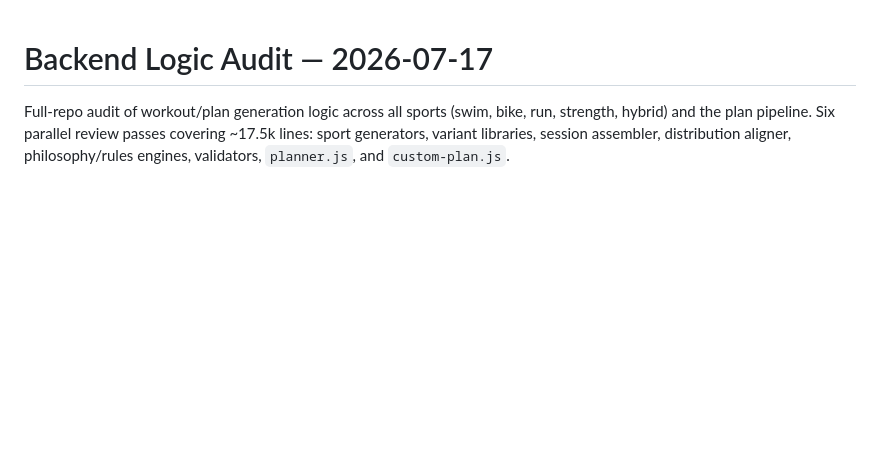
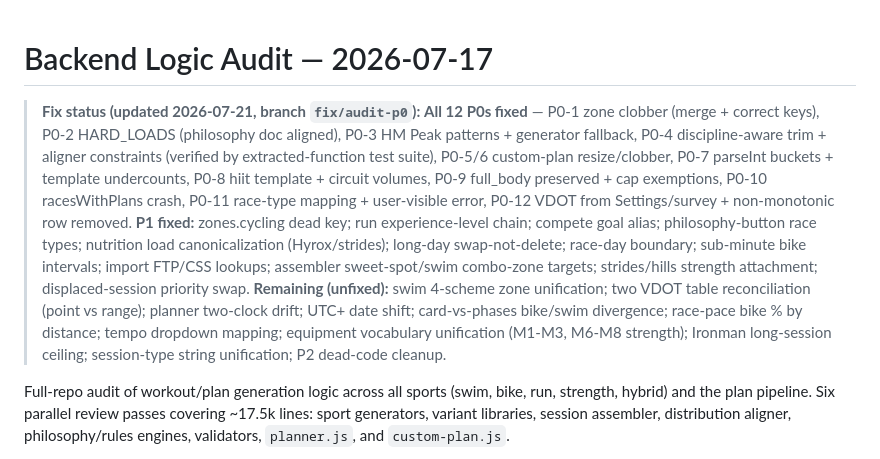
Before and after one commit to cezernich/ironzfitness, a Markdown page: docs/LOGIC_AUDIT_2026-07-17.md, the part around the change. Rendered like a GitHub page; blank space fills up the shorter version.

Commit message:
docs: record audit fix status in LOGIC_AUDIT_2026-07-17
Co-Authored-By: Claude Opus 4.8 (1M context) <noreply@anthropic.com>

```diff
--- a/docs/LOGIC_AUDIT_2026-07-17.md
+++ b/docs/LOGIC_AUDIT_2026-07-17.md
@@ -1,4 +1,26 @@
 # Backend Logic Audit — 2026-07-17
+
+> **Fix status (updated 2026-07-21, branch `fix/audit-p0`):**
+> **All 12 P0s fixed** — P0-1 zone clobber (merge + correct keys), P0-2
+> HARD_LOADS (philosophy doc aligned), P0-3 HM Peak patterns + generator
+> fallback, P0-4 discipline-aware trim + aligner constraints (verified by
+> extracted-function test suite), P0-5/6 custom-plan resize/clobber,
+> P0-7 parseInt buckets + template undercounts, P0-8 hiit template +
+> circuit volumes, P0-9 full_body preserved + cap exemptions, P0-10
+> racesWithPlans crash, P0-11 race-type mapping + user-visible error,
+> P0-12 VDOT from Settings/survey + non-monotonic row removed.
+> **P1 fixed:** zones.cycling dead key; run experience-level chain;
+> compete goal alias; philosophy-button race types; nutrition load
+> canonicalization (Hyrox/strides); long-day swap-not-delete; race-day
+> boundary; sub-minute bike intervals; import FTP/CSS lookups;
+> assembler sweet-spot/swim combo-zone targets; strides/hills strength
+> attachment; displaced-session priority swap.
+> **Remaining (unfixed):** swim 4-scheme zone unification; two VDOT
+> table reconciliation (point vs range); planner two-clock drift; UTC+
+> date shift; card-vs-phases bike/swim divergence; race-pace bike % by
+> distance; tempo dropdown mapping; equipment vocabulary unification
+> (M1-M3, M6-M8 strength); Ironman long-session ceiling; session-type
+> string unification; P2 dead-code cleanup.
 
 Full-repo audit of workout/plan generation logic across all sports (swim, bike, run,
 strength, hybrid) and the plan pipeline. Six parallel review passes covering ~17.5k
```
